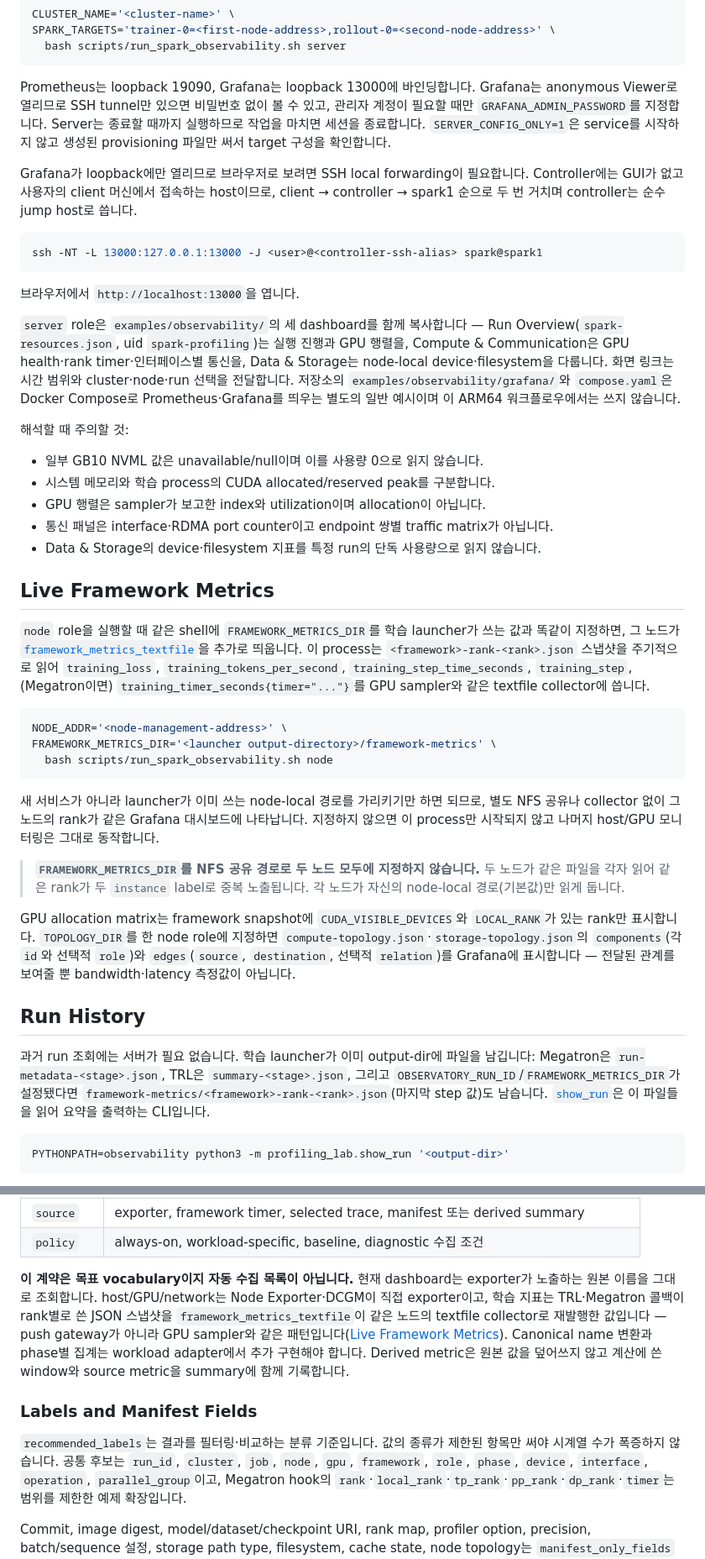
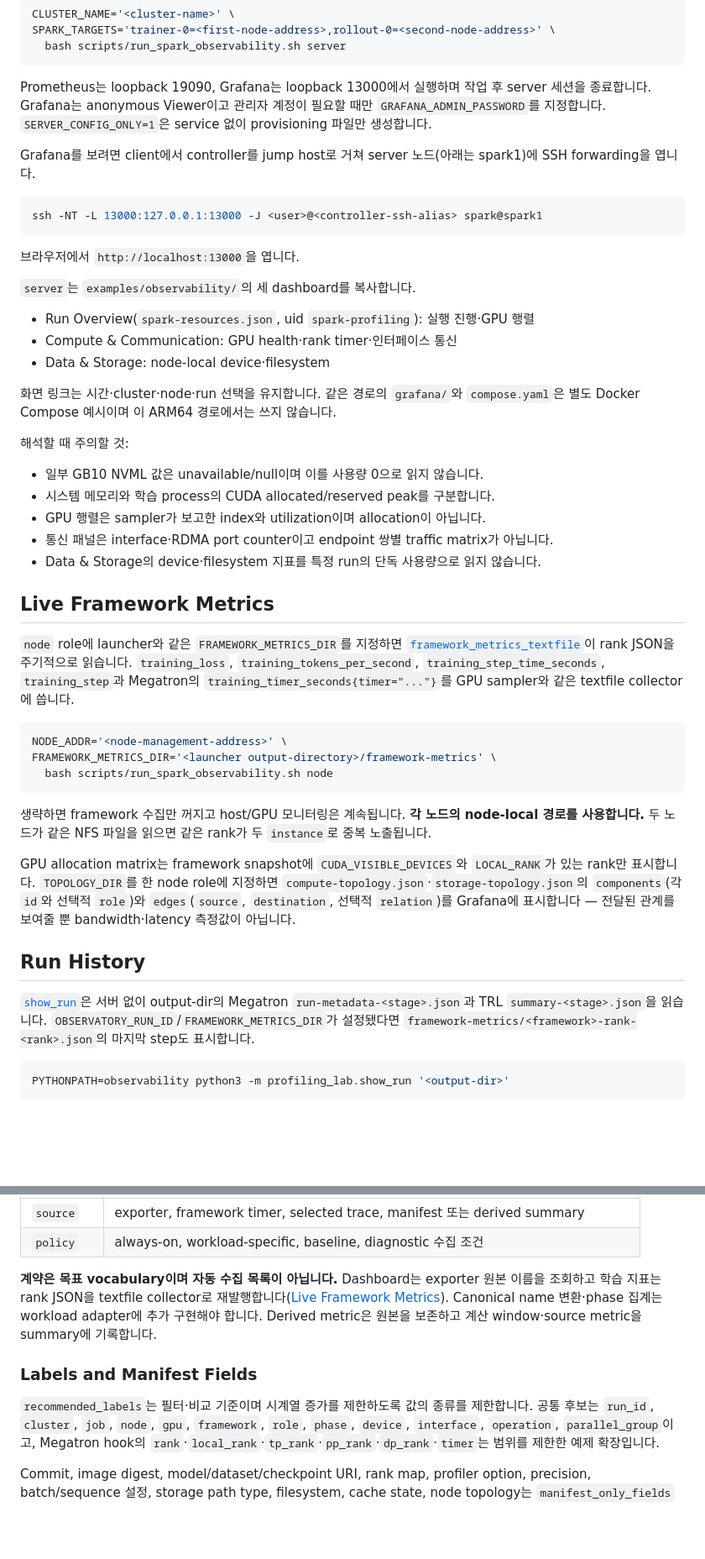
Before and after one commit to daegyu94/post-training-telemetry, a Markdown page: docs/README.md, 2 parts joined by grey strips. Shown at 84% size. Rendered like a GitHub page; blank space fills up the shorter version.

Commit message:
docs: shorten explanations without changing the reading flow
Condense repeated setup context, backend caveats, monitoring instructions,
and experiment commentary across docs/. Preserve section order, tables,
commands, measurement values, and the distinction between estimates and
GPU results. Keep async enqueue timing distinct from completed saves.

````diff
--- a/docs/README.md
+++ b/docs/README.md
@@ -42,13 +40,11 @@ SPARK_TARGETS='trainer-0=<first-node-address>,rollout-0=<second-node-address>' \
   bash scripts/run_spark_observability.sh server
 ```
 
-Prometheus는 loopback 19090, Grafana는 loopback 13000에 바인딩합니다.
-Grafana는 anonymous Viewer로 열리므로 SSH tunnel만 있으면 비밀번호 없이 볼 수 있고, 관리자 계정이 필요할 때만 `GRAFANA_ADMIN_PASSWORD`를 지정합니다.
-Server는 종료할 때까지 실행하므로 작업을 마치면 세션을 종료합니다.
-`SERVER_CONFIG_ONLY=1`은 service를 시작하지 않고 생성된 provisioning 파일만 써서 target 구성을 확인합니다.
+Prometheus는 loopback 19090, Grafana는 loopback 13000에서 실행하며 작업 후 server 세션을 종료합니다.
+Grafana는 anonymous Viewer이고 관리자 계정이 필요할 때만 `GRAFANA_ADMIN_PASSWORD`를 지정합니다.
+`SERVER_CONFIG_ONLY=1`은 service 없이 provisioning 파일만 생성합니다.
 
-Grafana가 loopback에만 열리므로 브라우저로 보려면 SSH local forwarding이 필요합니다.
-Controller에는 GUI가 없고 사용자의 client 머신에서 접속하는 host이므로, client → controller → spark1 순으로 두 번 거치며 controller는 순수 jump host로 씁니다.
+Grafana를 보려면 client에서 controller를 jump host로 거쳐 server 노드(아래는 spark1)에 SSH forwarding을 엽니다.
 
 ```bash
 ssh -NT -L 13000:127.0.0.1:13000 -J <user>@<controller-ssh-alias> spark@spark1
@@ -56,9 +52,14 @@ ssh -NT -L 13000:127.0.0.1:13000 -J <user>@<controller-ssh-alias> spark@spark1
 
 브라우저에서 `http://localhost:13000`을 엽니다.
 
-`server` role은 `examples/observability/`의 세 dashboard를 함께 복사합니다 — Run Overview(`spark-resources.json`, uid `spark-profiling`)는 실행 진행과 GPU 행렬을, Compute & Communication은 GPU health·rank timer·인터페이스별 통신을, Data & Storage는 node-local device·filesystem을 다룹니다.
-화면 링크는 시간 범위와 cluster·node·run 선택을 전달합니다.
-저장소의 `examples/observability/grafana/`와 `compose.yaml`은 Docker Compose로 Prometheus·Grafana를 띄우는 별도의 일반 예시이며 이 ARM64 워크플로우에서는 쓰지 않습니다.
+`server`는 `examples/observability/`의 세 dashboard를 복사합니다.
+
+- Run Overview(`spark-resources.json`, uid `spark-profiling`): 실행 진행·GPU 행렬
+- Compute & Communication: GPU health·rank timer·인터페이스 통신
+- Data & Storage: node-local device·filesystem
+
+화면 링크는 시간·cluster·node·run 선택을 유지합니다.
+같은 경로의 `grafana/`와 `compose.yaml`은 별도 Docker Compose 예시이며 이 ARM64 경로에서는 쓰지 않습니다.
 
 해석할 때 주의할 것:
 
@@ -70,8 +71,8 @@ ssh -NT -L 13000:127.0.0.1:13000 -J <user>@<controller-ssh-alias> spark@spark1
 
 ## Live Framework Metrics
 
-`node` role을 실행할 때 같은 shell에 `FRAMEWORK_METRICS_DIR`를 학습 launcher가 쓰는 값과 똑같이 지정하면, 그 노드가 [`framework_metrics_textfile`](../observability/profiling_lab/framework_metrics_textfile.py)을 추가로 띄웁니다.
-이 process는 `<framework>-rank-<rank>.json` 스냅샷을 주기적으로 읽어 `training_loss`, `training_tokens_per_second`, `training_step_time_seconds`, `training_step`, (Megatron이면) `training_timer_seconds{timer="..."}`를 GPU sampler와 같은 textfile collector에 씁니다.
+`node` role에 launcher와 같은 `FRAMEWORK_METRICS_DIR`를 지정하면 [`framework_metrics_textfile`](../observability/profiling_lab/framework_metrics_textfile.py)이 rank JSON을 주기적으로 읽습니다.
+`training_loss`, `training_tokens_per_second`, `training_step_time_seconds`, `training_step`과 Megatron의 `training_timer_seconds{timer="..."}`를 GPU sampler와 같은 textfile collector에 씁니다.
 
 ```bash
 NODE_ADDR='<node-management-address>' \
@@ -79,21 +80,17 @@ FRAMEWORK_METRICS_DIR='<launcher output-directory>/framework-metrics' \
   bash scripts/run_spark_observability.sh node
 ```
 
-새 서비스가 아니라 launcher가 이미 쓰는 node-local 경로를 가리키기만 하면 되므로, 별도 NFS 공유나 collector 없이 그 노드의 rank가 같은 Grafana 대시보드에 나타납니다.
-지정하지 않으면 이 process만 시작되지 않고 나머지 host/GPU 모니터링은 그대로 동작합니다.
-
-> **`FRAMEWORK_METRICS_DIR`를 NFS 공유 경로로 두 노드 모두에 지정하지 않습니다.**
-> 두 노드가 같은 파일을 각자 읽어 같은 rank가 두 `instance` label로 중복 노출됩니다.
-> 각 노드가 자신의 node-local 경로(기본값)만 읽게 둡니다.
+생략하면 framework 수집만 꺼지고 host/GPU 모니터링은 계속됩니다.
+**각 노드의 node-local 경로를 사용합니다.**
+두 노드가 같은 NFS 파일을 읽으면 같은 rank가 두 `instance`로 중복 노출됩니다.
 
 GPU allocation matrix는 framework snapshot에 `CUDA_VISIBLE_DEVICES`와 `LOCAL_RANK`가 있는 rank만 표시합니다.
 `TOPOLOGY_DIR`를 한 node role에 지정하면 `compute-topology.json`·`storage-topology.json`의 `components`(각 `id`와 선택적 `role`)와 `edges`(`source`, `destination`, 선택적 `relation`)를 Grafana에 표시합니다 — 전달된 관계를 보여줄 뿐 bandwidth·latency 측정값이 아닙니다.
 
 ## Run History
 
-과거 run 조회에는 서버가 필요 없습니다.
-학습 launcher가 이미 output-dir에 파일을 남깁니다: Megatron은 `run-metadata-<stage>.json`, TRL은 `summary-<stage>.json`, 그리고 `OBSERVATORY_RUN_ID`/`FRAMEWORK_METRICS_DIR`가 설정됐다면 `framework-metrics/<framework>-rank-<rank>.json`(마지막 step 값)도 남습니다.
-[`show_run`](../observability/profiling_lab/show_run.py)은 이 파일들을 읽어 요약을 출력하는 CLI입니다.
+[`show_run`](../observability/profiling_lab/show_run.py)은 서버 없이 output-dir의 Megatron `run-metadata-<stage>.json`과 TRL `summary-<stage>.json`을 읽습니다.
+`OBSERVATORY_RUN_ID`/`FRAMEWORK_METRICS_DIR`가 설정됐다면 `framework-metrics/<framework>-rank-<rank>.json`의 마지막 step도 표시합니다.
 
 ```bash
 PYTHONPATH=observability python3 -m profiling_lab.show_run '<output-dir>'
@@ -172,16 +167,14 @@ NCCL baseline은 학습 throughput이 아닙니다.
 | `source` | exporter, framework timer, selected trace, manifest 또는 derived summary |
 | `policy` | always-on, workload-specific, baseline, diagnostic 수집 조건 |
 
-**이 계약은 목표 vocabulary이지 자동 수집 목록이 아닙니다.**
-현재 dashboard는 exporter가 노출하는 원본 이름을 그대로 조회합니다.
-host/GPU/network는 Node Exporter·DCGM이 직접 exporter이고, 학습 지표는 TRL·Megatron 콜백이 rank별로 쓴 JSON 스냅샷을 `framework_metrics_textfile`이 같은 노드의 textfile collector로 재발행한 값입니다 — push gateway가 아니라 GPU sampler와 같은 패턴입니다([Live Framework Metrics](#live-framework-metrics)).
-Canonical name 변환과 phase별 집계는 workload adapter에서 추가 구현해야 합니다.
-Derived metric은 원본 값을 덮어쓰지 않고 계산에 쓴 window와 source metric을 summary에 함께 기록합니다.
+**계약은 목표 vocabulary이며 자동 수집 목록이 아닙니다.**
+Dashboard는 exporter 원본 이름을 조회하고 학습 지표는 rank JSON을 textfile collector로 재발행합니다([Live Framework Metrics](#live-framework-metrics)).
+Canonical name 변환·phase 집계는 workload adapter에 추가 구현해야 합니다.
+Derived metric은 원본을 보존하고 계산 window·source metric을 summary에 기록합니다.
 
 ### Labels and Manifest Fields
 
-`recommended_labels`는 결과를 필터링·비교하는 분류 기준입니다.
-값의 종류가 제한된 항목만 써야 시계열 수가 폭증하지 않습니다.
+`recommended_labels`는 필터·비교 기준이며 시계열 증가를 제한하도록 값의 종류를 제한합니다.
 공통 후보는 `run_id`, `cluster`, `job`, `node`, `gpu`, `framework`, `role`, `phase`, `device`, `interface`, `operation`, `parallel_group`이고, Megatron hook의 `rank`·`local_rank`·`tp_rank`·`pp_rank`·`dp_rank`·`timer`는 범위를 제한한 예제 확장입니다.
 
 Commit, image digest, model/dataset/checkpoint URI, rank map, profiler option, precision, batch/sequence 설정, storage path type, filesystem, cache state, node topology는 `manifest_only_fields`에 기록합니다.
````
Also changed, not shown: other parts of docs/README.md (+12 -17 lines).
